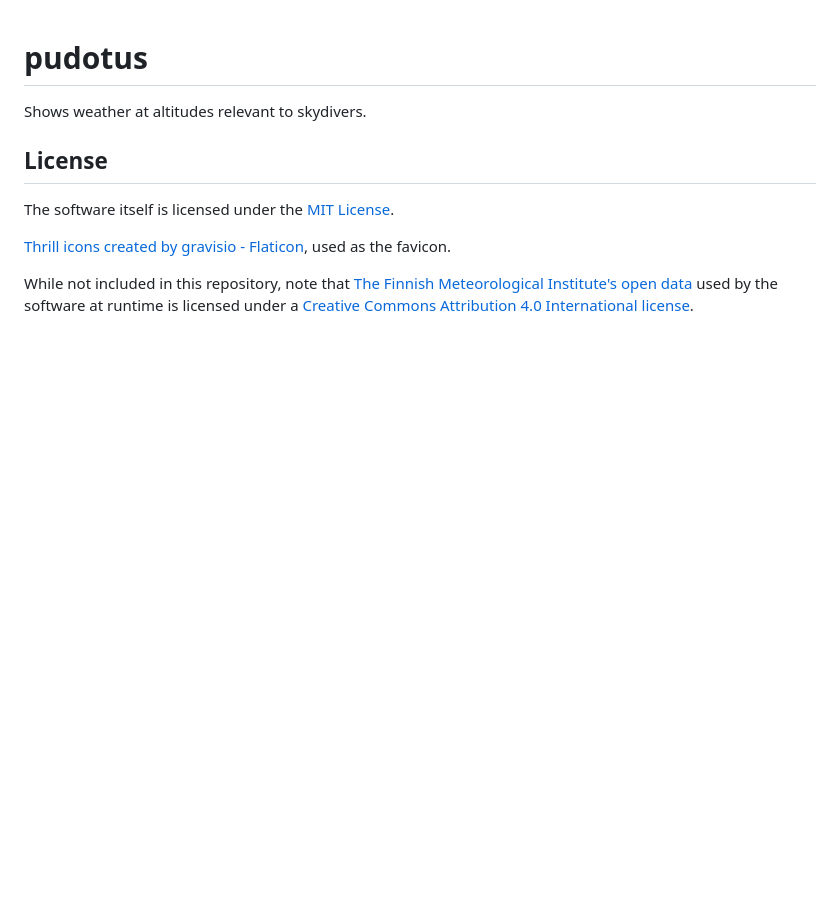
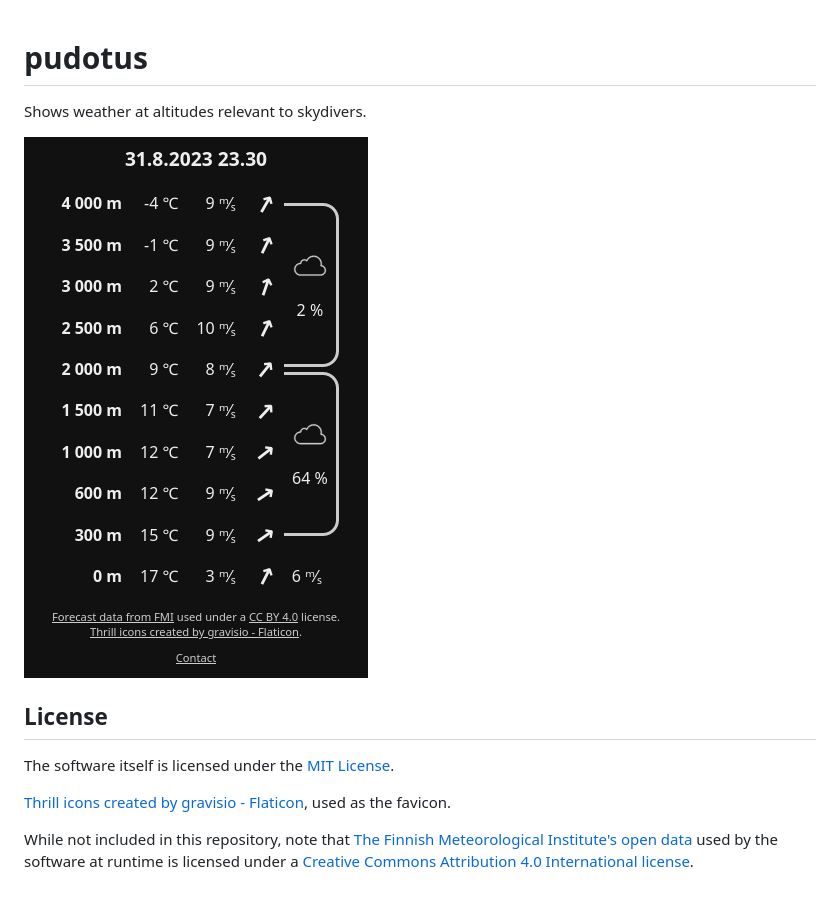
Before and after one commit to Atte/pudotus, a Markdown page: README.md, the part around the change. Drawn GitHub-style; pictures changed too: img/screenshot.png (added); blank space fills up the shorter version.

Commit message:
add screenshot

```diff
--- a/README.md
+++ b/README.md
@@ -1,6 +1,8 @@
 # pudotus
 
 Shows weather at altitudes relevant to skydivers.
+
+![Screenshot of the application](./img/screenshot.png)
 
 ## License
 
```
